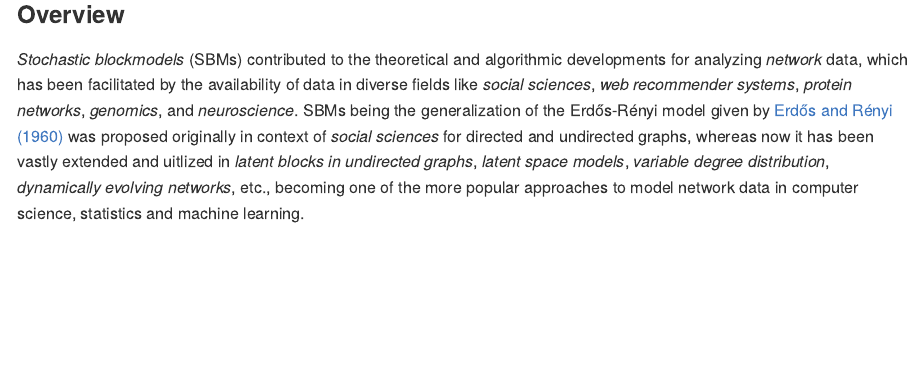
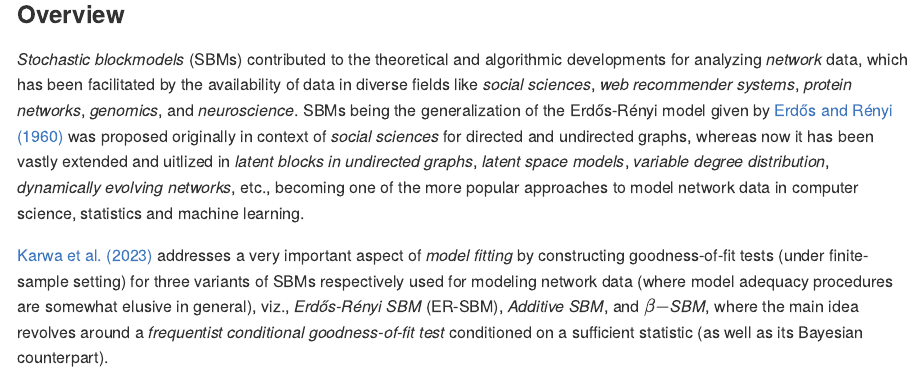
Before and after one commit to Roy-SR-007/GoodFitSBM, an R Markdown document (README.Rmd): the page in a window 1100 px wide, from 200 px down. The pictures show the output file README.md that the author committed with the source, drawn offline in the style of GitHub.

Commit message:
docs updated

```diff
--- a/README.Rmd
+++ b/README.Rmd
@@ -24,3 +24,5 @@ knitr::opts_chunk$set(
 ### Overview
 
 *Stochastic blockmodels* (SBMs) contributed to the theoretical and algorithmic developments for analyzing *network* data, which has been facilitated by the availability of data in diverse fields like *social sciences*, *web recommender systems*, *protein networks*, *genomics*, and *neuroscience*. SBMs being the generalization of the Erdős-Rényi model given by [Erdős and Rényi (1960)](https://doi.org/10.1515/9781400841356.38) was proposed originally in context of *social sciences* for directed and undirected graphs, whereas now it has been vastly extended and uitlized in *latent blocks in undirected graphs*, *latent space models*, *variable degree distribution*, *dynamically evolving networks*, etc., becoming one of the more popular approaches to model network data in computer science, statistics and machine learning.
+
+[Karwa et al. (2023)](https://doi.org/10.1093/jrsssb/qkad084) addresses a very important aspect of *model fitting* by constructing goodness-of-fit tests (under finite-sample setting) for three variants of SBMs respectively used for modeling network data (where model adequacy procedures are somewhat elusive in general), viz., *Erdős-Rényi SBM* (ER-SBM), *Additive SBM*, and *$\beta-$SBM*, where the main idea revolves around a *frequentist conditional goodness-of-fit test* conditioned on a sufficient statistic (as well as its Bayesian counterpart).
```
Also changed, not shown: README.md.
